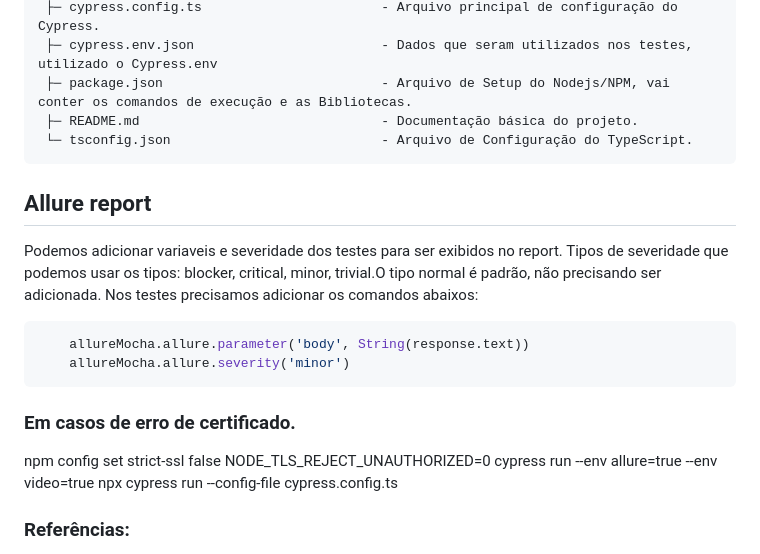
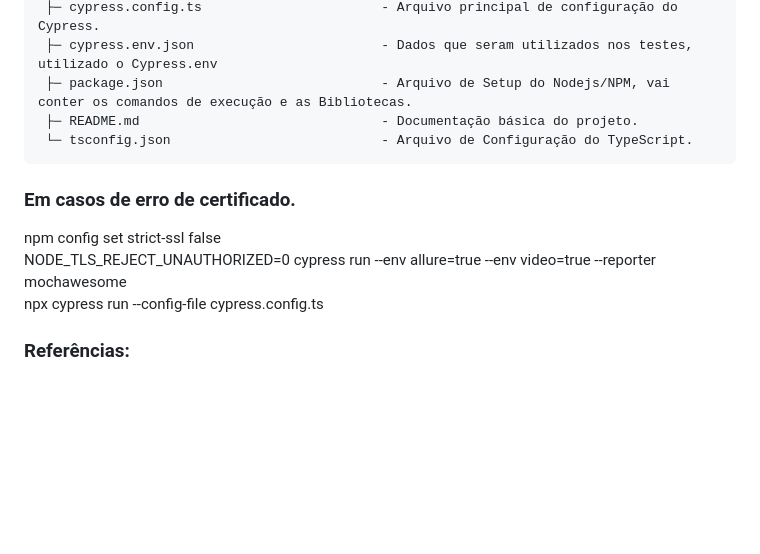
Before and after one commit to reinaldorossetti/trello_apis_cypress, a Markdown page: README.md, the part around one of its changes. GitHub-like rendering; blank space fills up the shorter version.

Commit message:
arrumando o readme do projeto

`````diff
--- a/README.md
+++ b/README.md
@@ -109,17 +109,9 @@ testada.
  └─ tsconfig.json                           - Arquivo de Configuração do TypeScript.
 ```
 
-## Allure report
-Podemos adicionar variaveis e severidade dos testes para ser exibidos no report.
-Tipos de severidade que podemos usar os tipos: blocker, critical, minor, trivial.O tipo normal é padrão, não precisando ser adicionada.
-Nos testes precisamos adicionar os comandos abaixos:
-````js
-    allureMocha.allure.parameter('body', String(response.text))
-    allureMocha.allure.severity('minor')
-````
 ### Em casos de erro de certificado.
 npm config set strict-ssl false
-NODE_TLS_REJECT_UNAUTHORIZED=0 cypress run --env allure=true --env video=true
+NODE_TLS_REJECT_UNAUTHORIZED=0 cypress run --env allure=true --env video=true --reporter mochawesome
 npx cypress run --config-file cypress.config.ts
 
 ### Referências:
`````
Also changed, not shown: other parts of README.md (+1 -1 lines).
